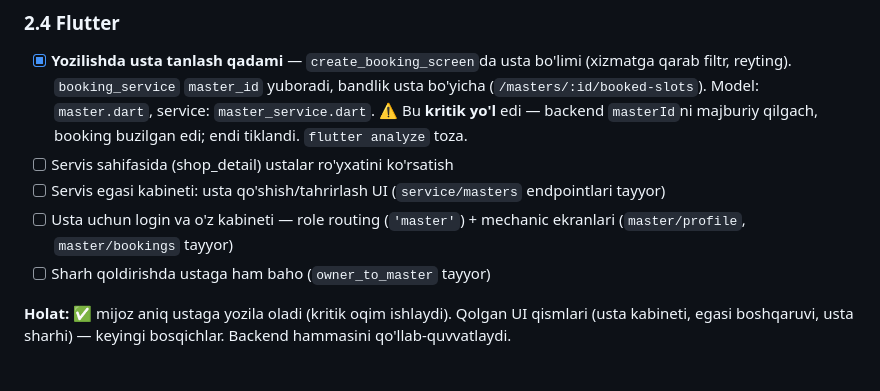
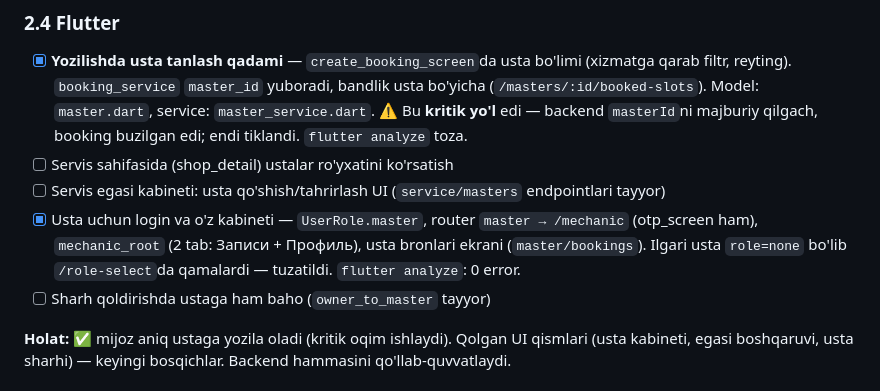
Before and after one commit to ErgashevNur/moshn, a Markdown page: PITGO_PLAN.md, the part around the change. GitHub-like rendering.

Commit message:
PITGO_PLAN: usta login/kabinet belgilandi
Co-Authored-By: Claude Opus 4.8 <noreply@anthropic.com>

```diff
--- a/PITGO_PLAN.md
+++ b/PITGO_PLAN.md
@@ -108,8 +108,10 @@ PitGo talab qiladi: mijoz **aniq ustaga** yoziladi.
 - [ ] Servis sahifasida (shop_detail) ustalar ro'yxatini ko'rsatish
 - [ ] Servis egasi kabineti: usta qo'shish/tahrirlash UI
       (`service/masters` endpointlari tayyor)
-- [ ] Usta uchun login va o'z kabineti — role routing (`'master'`) + mechanic
-      ekranlari (`master/profile`, `master/bookings` tayyor)
+- [x] Usta uchun login va o'z kabineti — `UserRole.master`, router `master →
+      /mechanic` (otp_screen ham), `mechanic_root` (2 tab: Записи + Профиль),
+      usta bronlari ekrani (`master/bookings`). Ilgari usta `role=none` bo'lib
+      `/role-select`da qamalardi — tuzatildi. `flutter analyze`: 0 error.
 - [ ] Sharh qoldirishda ustaga ham baho (`owner_to_master` tayyor)
 
 **Holat:** ✅ mijoz aniq ustaga yozila oladi (kritik oqim ishlaydi). Qolgan UI
```
